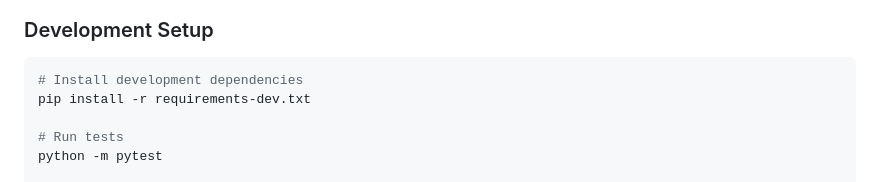
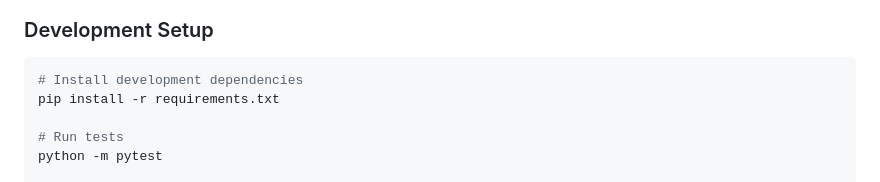
Before and after one commit to EmaadAkhter/CareerSync-AI, a Markdown page: README.md, the part around the change. GitHub-like rendering.

````diff
--- a/README.md
+++ b/README.md
@@ -144,7 +144,7 @@ We welcome contributions! Here's how you can help:
 ### Development Setup
 ```bash
 # Install development dependencies
-pip install -r requirements-dev.txt
+pip install -r requirements.txt
 
 # Run tests
 python -m pytest
````
